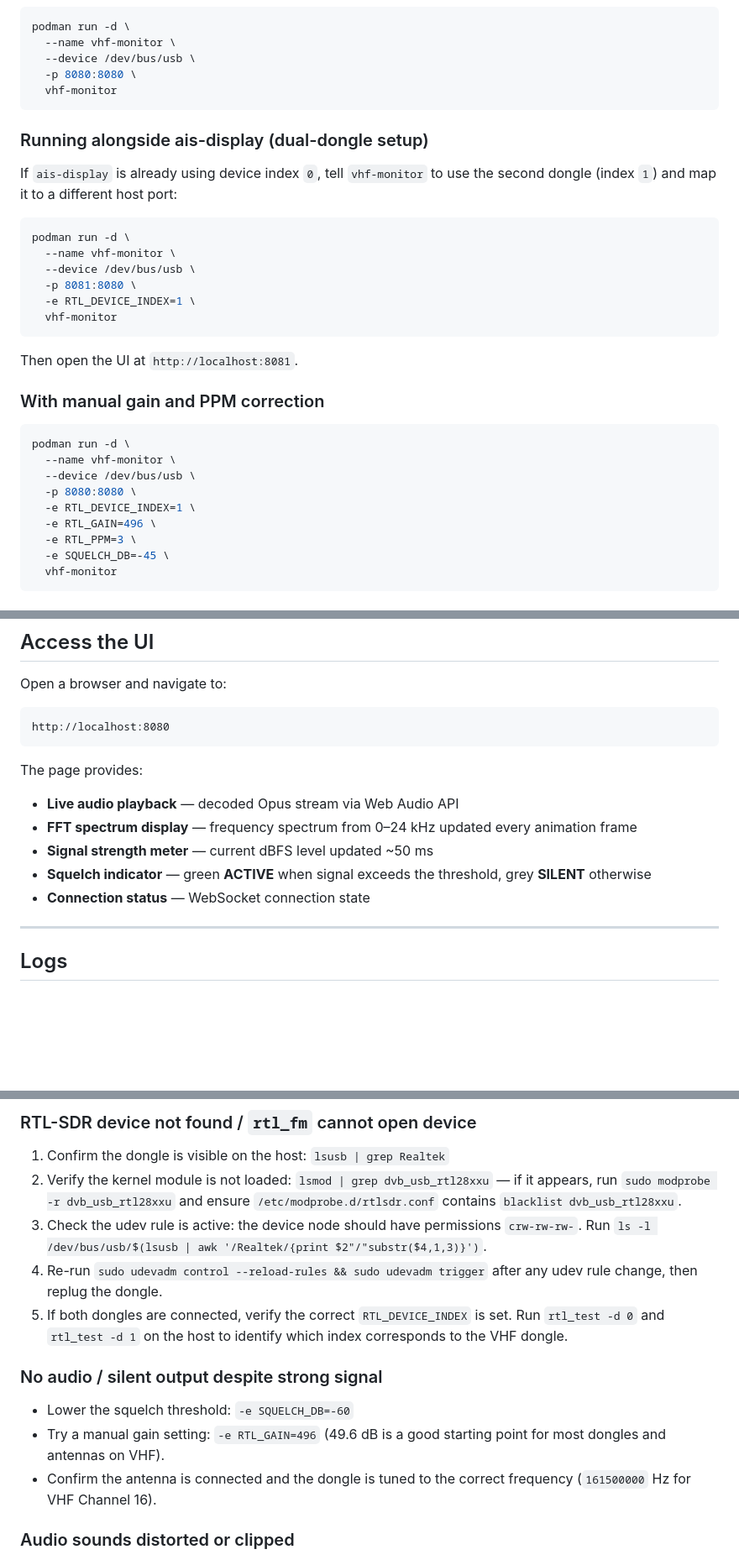
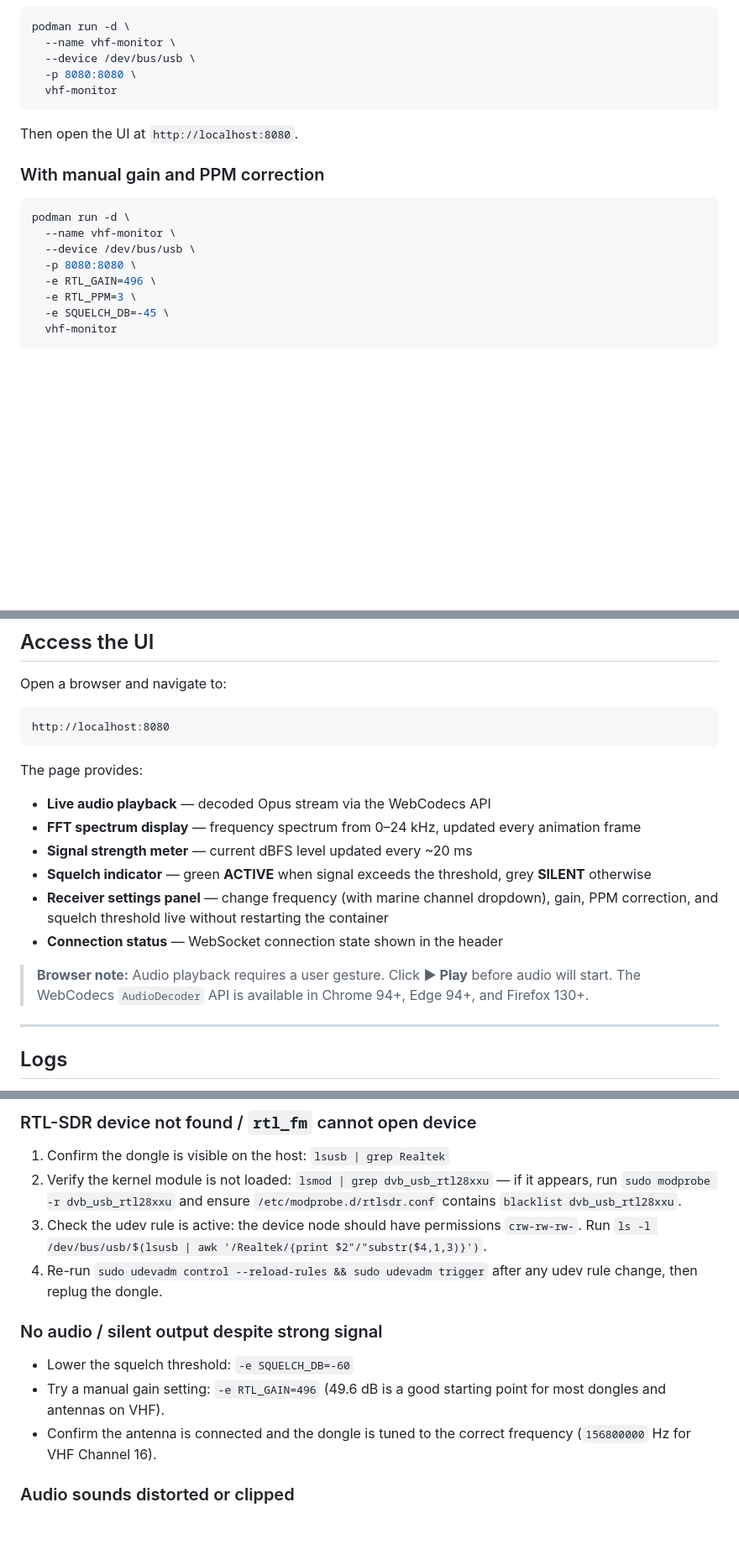
Before and after one commit to tarexveff/vhf-monitor, a Markdown page: README.md, 3 parts joined by grey strips. Shown at 84% size. GitHub-like rendering; blank space fills up the shorter version.

````diff
--- a/README.md
+++ b/README.md
@@ -87,21 +79,7 @@ podman run -d \
   vhf-monitor
 ```
 
-### Running alongside ais-display (dual-dongle setup)
-
-If `ais-display` is already using device index `0`, tell `vhf-monitor` to use
-the second dongle (index `1`) and map it to a different host port:
-
-```bash
-podman run -d \
-  --name vhf-monitor \
-  --device /dev/bus/usb \
-  -p 8081:8080 \
-  -e RTL_DEVICE_INDEX=1 \
-  vhf-monitor
-```
-
-Then open the UI at `http://localhost:8081`.
+Then open the UI at `http://localhost:8080`.
 
 ### With manual gain and PPM correction
 
@@ -110,7 +88,6 @@ podman run -d \
   --name vhf-monitor \
   --device /dev/bus/usb \
   -p 8080:8080 \
-  -e RTL_DEVICE_INDEX=1 \
   -e RTL_GAIN=496 \
   -e RTL_PPM=3 \
   -e SQUELCH_DB=-45 \
@@ -129,11 +106,16 @@ http://localhost:8080
 
 The page provides:
 
-- **Live audio playback** — decoded Opus stream via Web Audio API
-- **FFT spectrum display** — frequency spectrum from 0–24 kHz updated every animation frame
-- **Signal strength meter** — current dBFS level updated ~50 ms
+- **Live audio playback** — decoded Opus stream via the WebCodecs API
+- **FFT spectrum display** — frequency spectrum from 0–24 kHz, updated every animation frame
+- **Signal strength meter** — current dBFS level updated every ~20 ms
 - **Squelch indicator** — green **ACTIVE** when signal exceeds the threshold, grey **SILENT** otherwise
-- **Connection status** — WebSocket connection state
+- **Receiver settings panel** — change frequency (with marine channel dropdown), gain, PPM correction, and squelch threshold live without restarting the container
+- **Connection status** — WebSocket connection state shown in the header
+
+> **Browser note:** Audio playback requires a user gesture. Click **▶ Play**
+> before audio will start. The WebCodecs `AudioDecoder` API is available in
+> Chrome 94+, Edge 94+, and Firefox 130+.
 
 ---
 
@@ -181,9 +166,6 @@ podman stop vhf-monitor && podman rm vhf-monitor
    `crw-rw-rw-`. Run `ls -l /dev/bus/usb/$(lsusb | awk '/Realtek/{print $2"/"substr($4,1,3)}')`.
 4. Re-run `sudo udevadm control --reload-rules && sudo udevadm trigger` after
    any udev rule change, then replug the dongle.
-5. If both dongles are connected, verify the correct `RTL_DEVICE_INDEX` is set.
-   Run `rtl_test -d 0` and `rtl_test -d 1` on the host to identify which index
-   corresponds to the VHF dongle.
 
 ### No audio / silent output despite strong signal
 
@@ -191,7 +173,7 @@ podman stop vhf-monitor && podman rm vhf-monitor
 - Try a manual gain setting: `-e RTL_GAIN=496` (49.6 dB is a good starting
   point for most dongles and antennas on VHF).
 - Confirm the antenna is connected and the dongle is tuned to the correct
-  frequency (`161500000` Hz for VHF Channel 16).
+  frequency (`156800000` Hz for VHF Channel 16).
 
 ### Audio sounds distorted or clipped
 
````
Also changed, not shown: other parts of README.md (+30 -35 lines).
